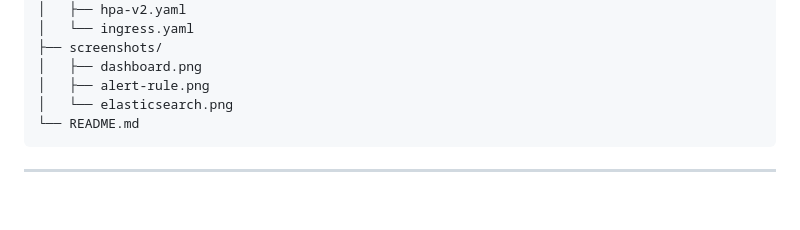
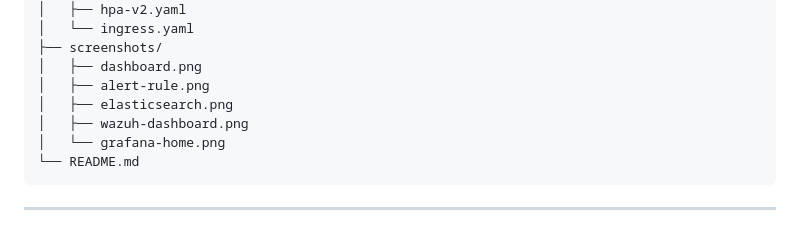
Before and after one commit to Anne-LaureS/Kubernetes-Kind-HA-Lab, a Markdown page: README.md, the part around one of its changes. GitHub-like rendering; blank space fills up the shorter version.

````diff
--- a/README.md
+++ b/README.md
@@ -161,7 +161,9 @@ kubernetes-kind-ha-lab/
 ├── screenshots/
 │   ├── dashboard.png
 │   ├── alert-rule.png
-│   └── elasticsearch.png
+│   ├── elasticsearch.png
+│   ├── wazuh-dashboard.png
+│   └── grafana-home.png
 └── README.md
 ```
 
````
Also changed, not shown: other parts of README.md (+3 -3 lines).
